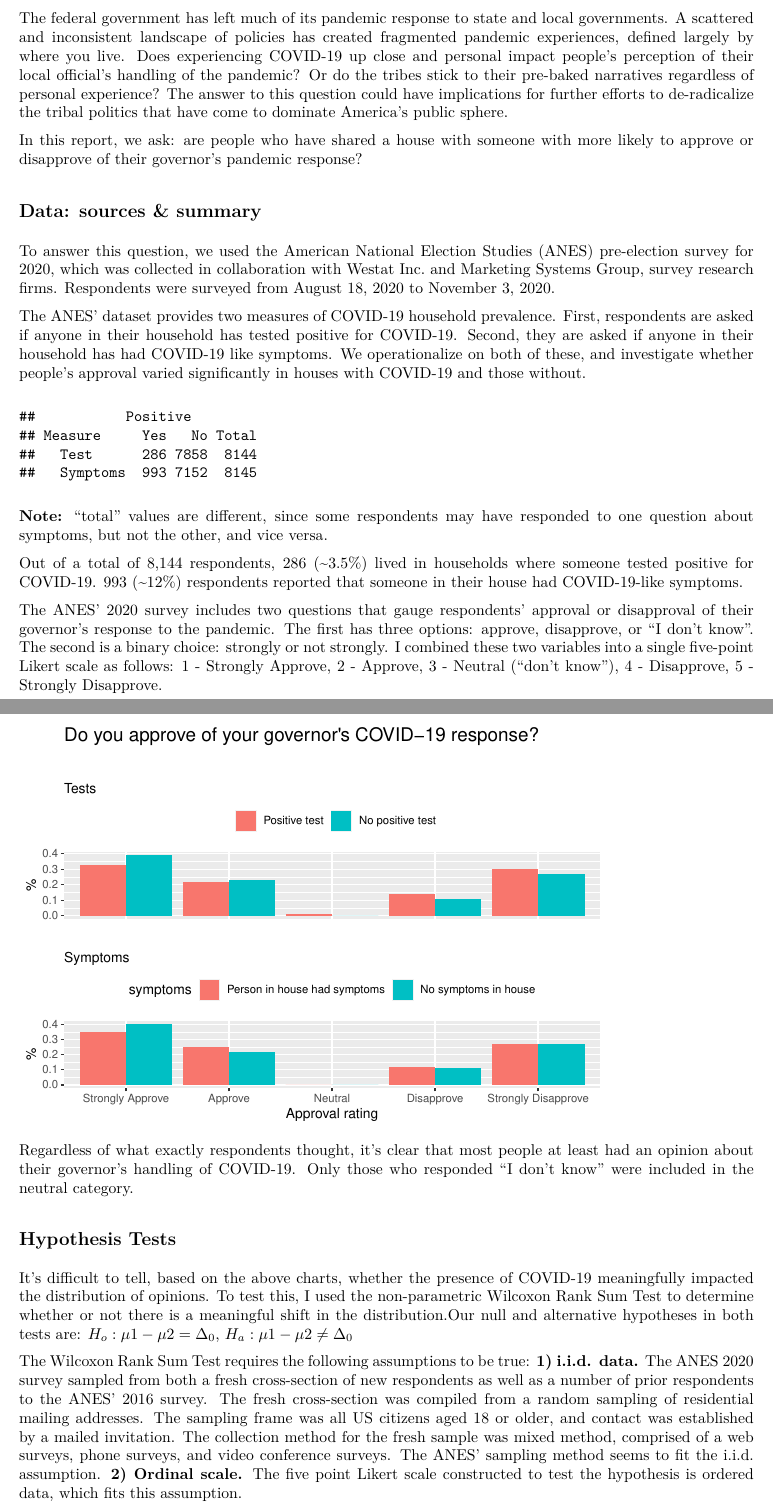
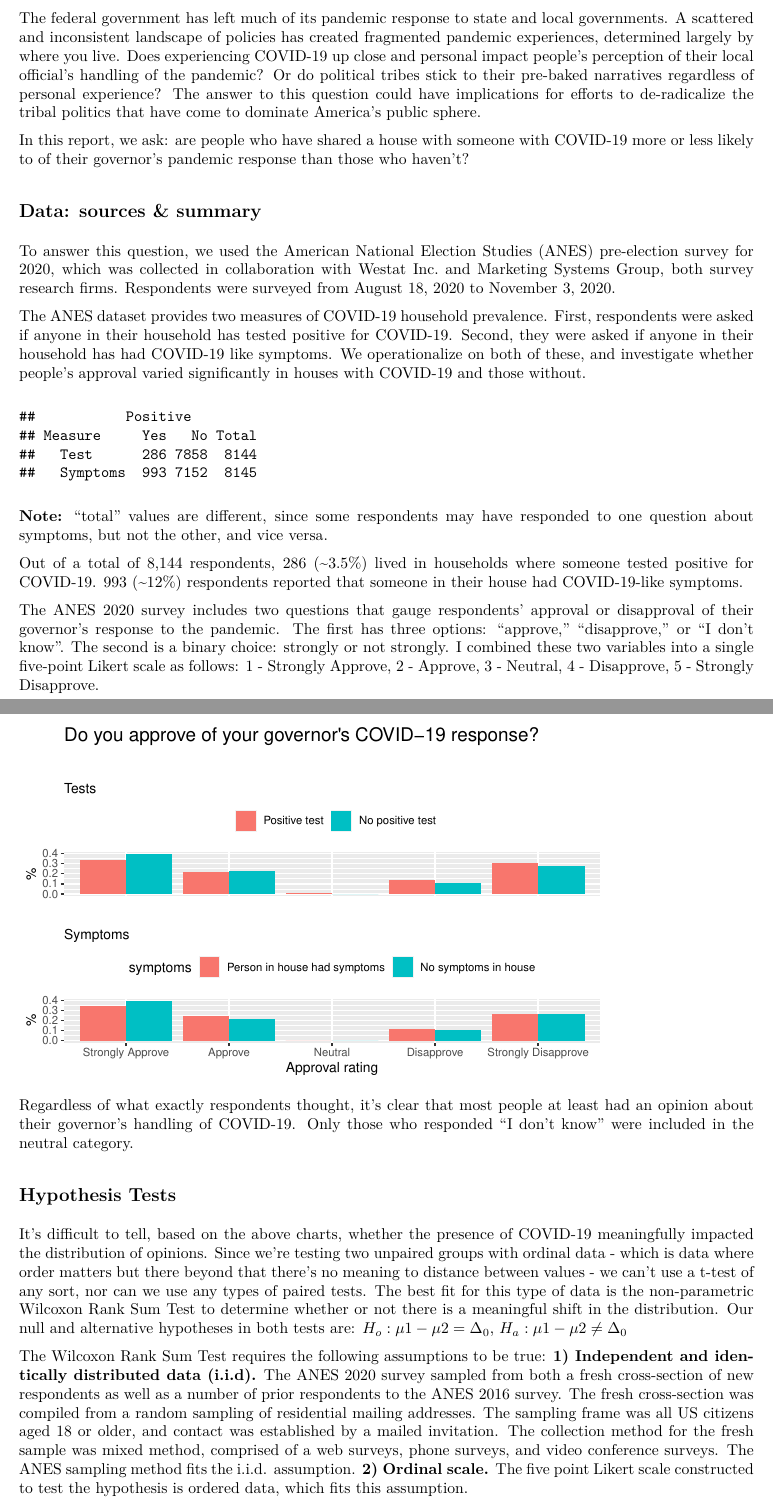
Before and after one commit to echoxx/w203_old_segal_snyder_lab1, an R Markdown document (question_3.rmd): two parts of pages 1 and 2 of 3, joined at a grey line, cut so that both start at the same text. The pictures show the output file question_3.pdf that the author committed with the source.

Commit message:
Add files via upload

````diff
--- a/question_3.rmd
+++ b/question_3.rmd
@@ -25,13 +26,12 @@ d <- read_dta("data/anes_timeseries_2020_stata_20210211.dta")
 ## Does COVID-19 in someone's household change how they approve of their governor's pandemic response?
 Before the advent of COVID-19, America's social fabric was already stretched thin by accelerating political polarization. Now, with the additional political-economic stress that it has wrought, that fabric appears at risk of being torn asunder. COVID-19 has become the gravitational center around which all other contemporary American politics revolve.
 
-The federal government has left much of its pandemic response to state and local governments. A scattered and inconsistent landscape of policies has created fragmented pandemic experiences, defined largely by where you live. Does experiencing COVID-19 up close and personal impact people's perception of their local official's handling of the pandemic? Or do the tribes stick to their pre-baked narratives regardless of personal experience? The answer to this question could have implications for further efforts to de-radicalize the tribal politics that have come to dominate America's public sphere.
+The federal government has left much of its pandemic response to state and local governments. A scattered and inconsistent landscape of policies has created fragmented pandemic experiences, determined largely by where you live. Does experiencing COVID-19 up close and personal impact people's perception of their local official's handling of the pandemic? Or do political tribes stick to their pre-baked narratives regardless of personal experience? The answer to this question could have implications for efforts to de-radicalize the tribal politics that have come to dominate America's public sphere.
 
-In this report, we ask: are people who have shared a house with someone with more likely to approve or disapprove of their governor's pandemic response?
-
+In this report, we ask: are people who have shared a house with someone with COVID-19 more or less likely to of their governor's pandemic response than those who haven't?
 ```{r include=FALSE}
 #### 1. CLEAN DATA ####
-# NOTE: See code book on ANES' website for more detail on these codes.
+# NOTE: See code book on ANES website for more detail on these codes.
 d_trim = d[, c('V201018', 'V201507x', 'V201151', 'V201153',
                'V201624', 'V201625', 'V201066', 'V201145', 'V201146')]
 
@@ -96,9 +96,9 @@ q3_clean <- subset(q3_clean, gov_scale > 0) # remove all entries with gov_scale
 # the new 1-5 likert valuewhich is needed to run Wilcox.test, I decided to drop them.
 ```
 ## Data: sources & summary
-To answer this question, we used the American National Election Studies (ANES) pre-election survey for 2020, which was collected in collaboration with Westat Inc. and Marketing Systems Group, survey research firms. Respondents were surveyed from August 18, 2020 to November 3, 2020.
+To answer this question, we used the American National Election Studies (ANES) pre-election survey for 2020, which was collected in collaboration with Westat Inc. and Marketing Systems Group, both survey research firms. Respondents were surveyed from August 18, 2020 to November 3, 2020.
 
-The ANES' dataset provides two measures of COVID-19 household prevalence. First, respondents are asked if anyone in their household has tested positive for COVID-19. Second, they are asked if anyone in their household has had COVID-19 like symptoms. We operationalize on both of these, and investigate whether people's approval varied significantly in houses with COVID-19 and those without.
+The ANES dataset provides two measures of COVID-19 household prevalence. First, respondents were asked if anyone in their household has tested positive for COVID-19. Second, they were asked if anyone in their household has had COVID-19 like symptoms. We operationalize on both of these, and investigate whether people's approval varied significantly in houses with COVID-19 and those without.
 ```{r echo=FALSE}
 num_positive_tests <- as.numeric(count(subset(q3_clean, covid_test_positive == 1)))
 num_no_positive_tests <- as.numeric(count(subset(q3_clean, covid_test_positive == 2)))
@@ -120,9 +120,9 @@ tab
 
 Out of a total of 8,144 respondents, 286 (~3.5%) lived in households where someone tested positive for COVID-19. 993 (~12%) respondents reported that someone in their house had COVID-19-like symptoms.
 
-The ANES' 2020 survey includes two questions that gauge respondents' approval or disapproval of their governor's response to the pandemic. The first has three options: approve, disapprove, or "I don't know". The second is a binary choice: strongly or not strongly. I combined these two variables into a single five-point Likert scale as follows:
-1 - Strongly Approve, 2 - Approve, 3 - Neutral ("don't know"), 4 - Disapprove, 5 - Strongly Disapprove.
-```{r echo=FALSE, fig,height = 3, out.width="80%"}
+The ANES 2020 survey includes two questions that gauge respondents' approval or disapproval of their governor's response to the pandemic. The first has three options: "approve," "disapprove," or "I don't know". The second is a binary choice: strongly or not strongly. I combined these two variables into a single five-point Likert scale as follows:
+1 - Strongly Approve, 2 - Approve, 3 - Neutral, 4 - Disapprove, 5 - Strongly Disapprove.
+```{r echo=FALSE, fig.height = 4, out.width="80%", out.height="80%"}
 # Drop samples where covid test is below 0, then factor gov_scale column
 q3_clean_noneg <- subset(q3_clean, covid_test_positive > 0 &
                            covid_symptoms > 0)
@@ -190,16 +190,16 @@ two_bar_symptoms <- ggplot(covid_symptoms_table_melt,
 # grid.arrange(two_bar_test, two_bar_symptoms, nrow=2)
 # two_bar_test
 
-grid.newpage()
+# grid.newpage()
 grid.draw(rbind(ggplotGrob(two_bar_test), ggplotGrob(two_bar_symptoms), size = "last"))
 ```
 
 Regardless of what exactly respondents thought, it's clear that most people at least had an opinion about their governor's handling of COVID-19. Only those who responded "I don't know" were included in the neutral category.
 
 ## Hypothesis Tests
-It's difficult to tell, based on the above charts, whether the presence of COVID-19 meaningfully impacted the distribution of opinions. To test this, I used the non-parametric Wilcoxon Rank Sum Test to determine whether or not there is a meaningful shift in the distribution.Our null and alternative hypotheses in both tests are: $H_o: \mu1 - \mu2 = \Delta_0$, $H_a: \mu1 - \mu2 \neq \Delta_0$
+It's difficult to tell, based on the above charts, whether the presence of COVID-19 meaningfully impacted the distribution of opinions. Since we’re testing two unpaired groups with ordinal data - which is data where order matters but there beyond that there’s no meaning to distance between values - we can’t use a t-test of any sort, nor can we use any types of paired tests. The best fit for this type of data is the non-parametric Wilcoxon Rank Sum Test to determine whether or not there is a meaningful shift in the distribution. Our null and alternative hypotheses in both tests are: $H_o: \mu1 - \mu2 = \Delta_0$, $H_a: \mu1 - \mu2 \neq \Delta_0$
 
-The Wilcoxon Rank Sum Test requires the following assumptions to be true: **1) i.i.d. data.** The ANES 2020 survey sampled from both a fresh cross-section of new respondents as well as a number of prior respondents to the ANES' 2016 survey. The fresh cross-section was compiled from a random sampling of residential mailing addresses.  The sampling frame was all US citizens aged 18 or older, and contact was established by a mailed invitation. The collection method for the fresh sample was mixed method, comprised of a web surveys, phone surveys, and video conference surveys. The ANES' sampling method seems to fit the i.i.d. assumption. **2) Ordinal scale.** The five point Likert scale constructed to test the hypothesis is ordered data, which fits this assumption.
+The Wilcoxon Rank Sum Test requires the following assumptions to be true: **1) Independent and identically distributed data (i.i.d).** The ANES 2020 survey sampled from both a fresh cross-section of new respondents as well as a number of prior respondents to the ANES 2016 survey. The fresh cross-section was compiled from a random sampling of residential mailing addresses.  The sampling frame was all US citizens aged 18 or older, and contact was established by a mailed invitation. The collection method for the fresh sample was mixed method, comprised of a web surveys, phone surveys, and video conference surveys. The ANES sampling method fits the i.i.d. assumption. **2) Ordinal scale.** The five point Likert scale constructed to test the hypothesis is ordered data, which fits this assumption.
 
 Two separate Wilcoxon Rank Sum tests were run. The first operationalized on "Positive COVID-19 test in household," and the second on "COVID-19 symptoms in household".
 ```{r, include=FALSE}
````
Also changed, not shown: question_3.pdf, question_3.rmd (9 more changed lines).
